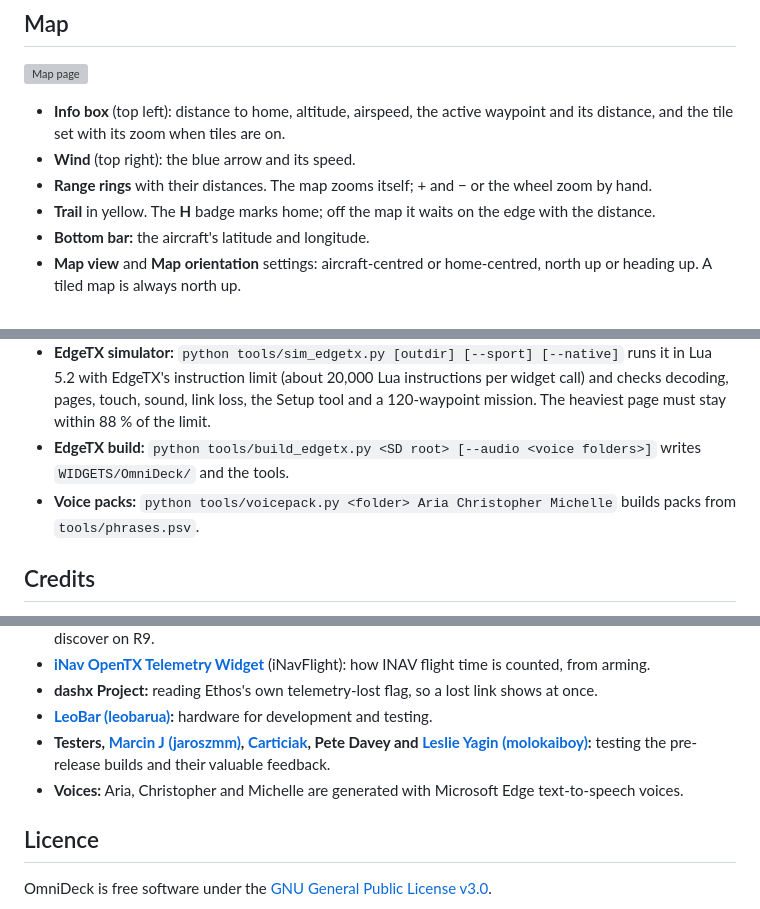
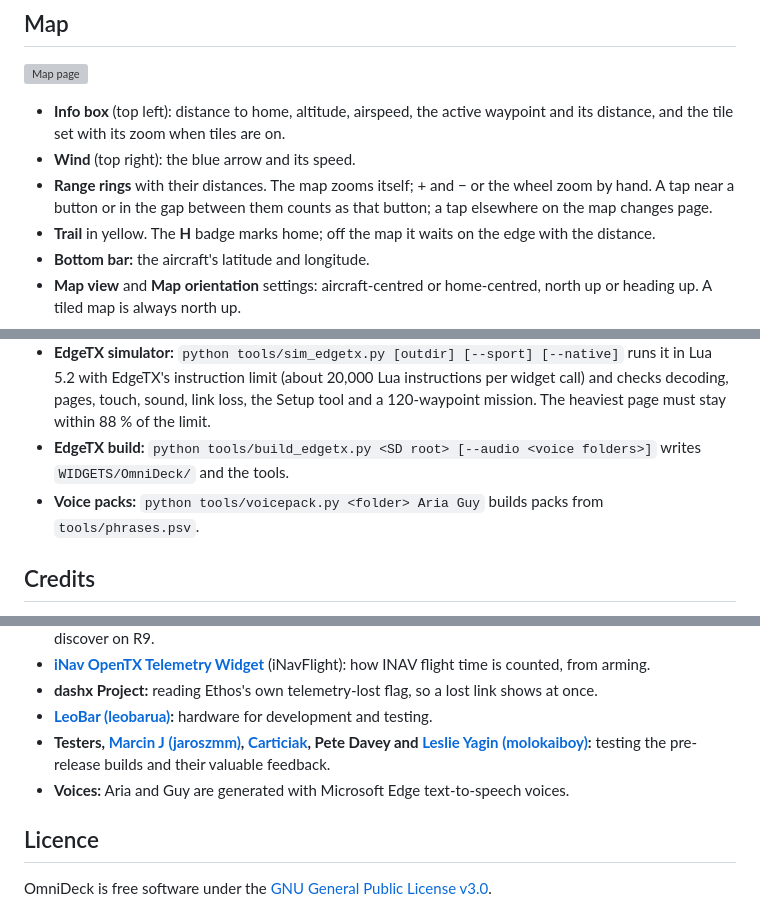
Before and after one commit to erwinquilloy/OmniDeck, a Markdown page: README.md, 3 parts joined by grey strips. GitHub-like rendering; grey boxes are pictures that could not be loaded.

```diff
--- a/README.md
+++ b/README.md
@@ -250,7 +260,7 @@ The **flight summary** opens by itself on disarm (if **Flight summary on disarm*
 
 - **Info box** (top left): distance to home, altitude, airspeed, the active waypoint and its distance, and the tile set with its zoom when tiles are on.
 - **Wind** (top right): the blue arrow and its speed.
-- **Range rings** with their distances. The map zooms itself; + and − or the wheel zoom by hand.
+- **Range rings** with their distances. The map zooms itself; + and − or the wheel zoom by hand. A tap near a button or in the gap between them counts as that button; a tap elsewhere on the map changes page.
 - **Trail** in yellow. The **H** badge marks home; off the map it waits on the edge with the distance.
 - **Bottom bar:** the aircraft's latitude and longitude.
 - **Map view** and **Map orientation** settings: aircraft-centred or home-centred, north up or heading up. A tiled map is always north up.
@@ -417,7 +428,7 @@ The shared code in `scripts/omnideck/` runs on Ethos as it is. On EdgeTX, `edget
 - **Ethos simulator:** `python tools/sim.py [outdir] [--sport] [--native] [--tiles] [--res 800x480|480x320|480x272]` runs the widget in Lua 5.4 (lupa) against a stubbed Ethos API, feeds a simulated flight encoded as `AP_Frsky_SPort_Passthrough.cpp` does (or native sensors with `--native`), checks the decoded values and renders every page to PNG.
 - **EdgeTX simulator:** `python tools/sim_edgetx.py [outdir] [--sport] [--native]` runs it in Lua 5.2 with EdgeTX's instruction limit (about 20,000 Lua instructions per widget call) and checks decoding, pages, touch, sound, link loss, the Setup tool and a 120-waypoint mission. The heaviest page must stay within 88 % of the limit.
 - **EdgeTX build:** `python tools/build_edgetx.py <SD root> [--audio <voice folders>]` writes `WIDGETS/OmniDeck/` and the tools.
-- **Voice packs:** `python tools/voicepack.py <folder> Aria Christopher Michelle` builds packs from `tools/phrases.psv`.
+- **Voice packs:** `python tools/voicepack.py <folder> Aria Guy` builds packs from `tools/phrases.psv`.
 
 ## Credits
 
@@ -431,7 +442,7 @@ OmniDeck is written by Erwin Quilloy. It builds on what these projects worked ou
 - **dashx Project:** reading Ethos's own telemetry-lost flag, so a lost link shows at once.
 - **[LeoBar (leobarua)](https://github.com/leobarua):** hardware for development and testing.
 - **Testers, [Marcin J (jaroszmm)](https://github.com/jaroszmm), [Carticiak](https://github.com/Carticiak), Pete Davey and [Leslie Yagin (molokaiboy)](https://github.com/molokaiboy):** testing the pre-release builds and their valuable feedback.
-- **Voices:** Aria, Christopher and Michelle are generated with Microsoft Edge text-to-speech voices.
+- **Voices:** Aria and Guy are generated with Microsoft Edge text-to-speech voices.
 
 ## Licence
 
```
Also changed, not shown: other parts of README.md (+22 -11 lines), docs/screens/sensor_check.png.
